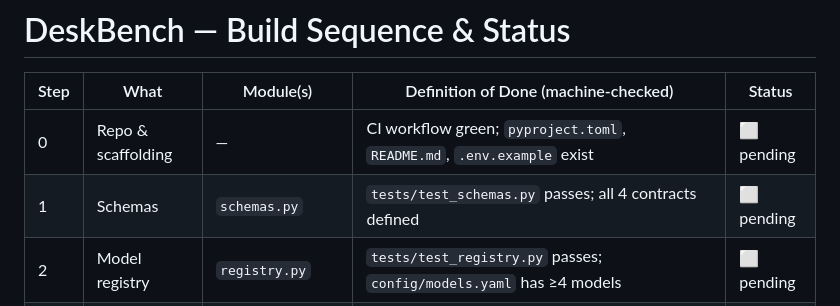
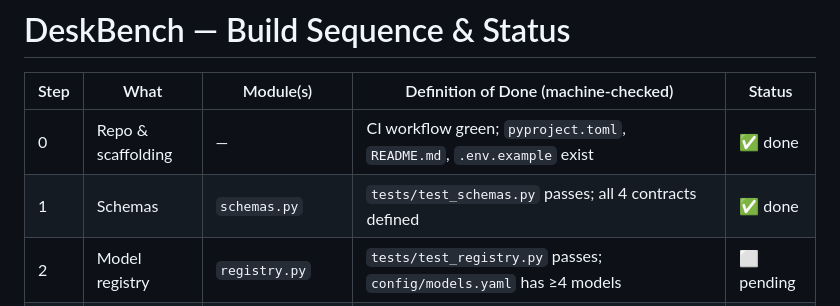
Before and after one commit to NewAi25/deskbench, a Markdown page: BUILDSEQUENCE.md, the part around the change. Rendered like a GitHub page.

Commit message:
chore: update build status [skip ci]

```diff
--- a/BUILDSEQUENCE.md
+++ b/BUILDSEQUENCE.md
@@ -4,8 +4,8 @@
 
 | Step | What | Module(s) | Definition of Done (machine-checked) | Status |
 |------|------|-----------|--------------------------------------|--------|
-| 0 | Repo & scaffolding | — | CI workflow green; `pyproject.toml`, `README.md`, `.env.example` exist | ⬜ pending |
-| 1 | Schemas | `schemas.py` | `tests/test_schemas.py` passes; all 4 contracts defined | ⬜ pending |
+| 0 | Repo & scaffolding | — | CI workflow green; `pyproject.toml`, `README.md`, `.env.example` exist | ✅ done |
+| 1 | Schemas | `schemas.py` | `tests/test_schemas.py` passes; all 4 contracts defined | ✅ done |
 | 2 | Model registry | `registry.py` | `tests/test_registry.py` passes; `config/models.yaml` has ≥4 models | ⬜ pending |
 | 3 | Pilot tasks + rubrics | tasks T01–T02 | 2 task dirs schema-validate (task.yaml, rubric.yaml, reference.md, artifacts/); saturation check logged in BUILD_LOG | ⬜ pending |
 | 4 | Runner | `runner.py` | `tests/test_runner.py` passes; ≥1 raw result JSON committed as fixture | ⬜ pending |
```
